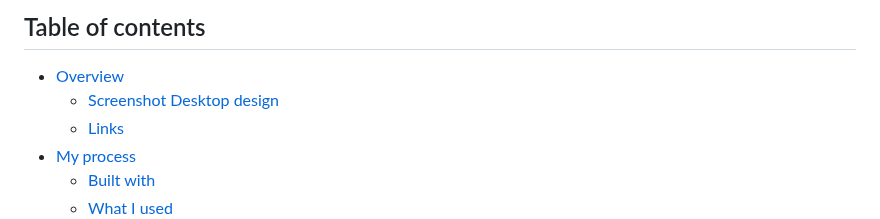
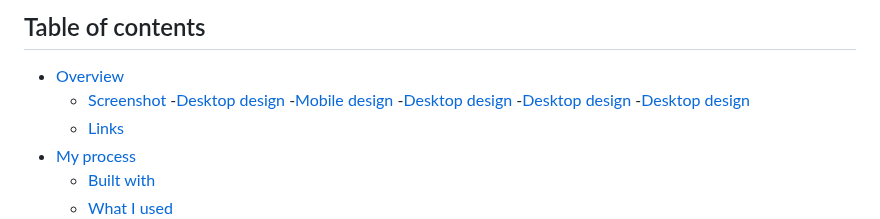
Before and after one commit to Mahdii-Kariimiian/age-calculator-app-main, a Markdown page: README.md, the part around the change. GitHub-like rendering.

```diff
--- a/README.md
+++ b/README.md
@@ -8,7 +8,11 @@ link on site: (https://www.frontendmentor.io/challenges/age-calculator-app-dF9DF
 
 - [Overview](#overview)
   - [Screenshot](#screenshot)
-      [Desktop design](#Desktop-design )
+      -[Desktop design](#Desktop-design)
+      -[Mobile design](#Mobile-design)
+      -[Desktop design](#Desktop-design)
+      -[Desktop design](#Desktop-design)
+      -[Desktop design](#Desktop-design)
   - [Links](#links)
 - [My process](#my-process)
   - [Built with](#built-with)
```
